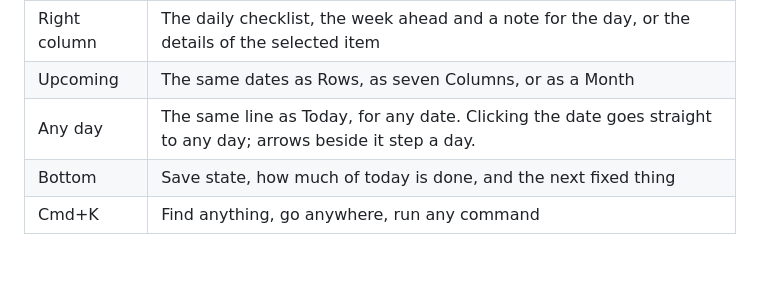
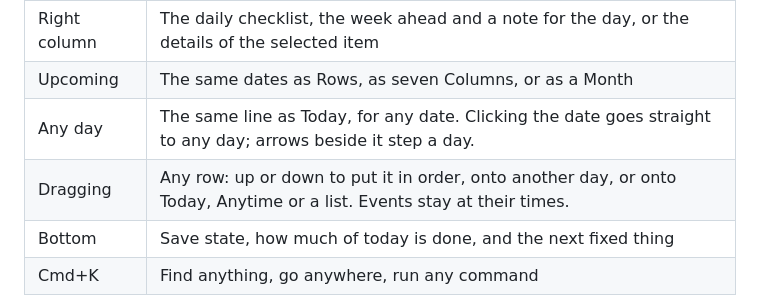
Before and after one commit to joshuajyi/daily-organizer, a Markdown page: docs/DESIGN.md, the part around the change. GitHub-like rendering; blank space fills up the shorter version.

```diff
--- a/docs/DESIGN.md
+++ b/docs/DESIGN.md
@@ -70,6 +70,7 @@ text to stand out.
 | Right column | The daily checklist, the week ahead and a note for the day, or the details of the selected item |
 | Upcoming | The same dates as Rows, as seven Columns, or as a Month |
 | Any day | The same line as Today, for any date. Clicking the date goes straight to any day; arrows beside it step a day. |
+| Dragging | Any row: up or down to put it in order, onto another day, or onto Today, Anytime or a list. Events stay at their times. |
 | Bottom | Save state, how much of today is done, and the next fixed thing |
 | Cmd+K | Find anything, go anywhere, run any command |
 
```
Also changed, not shown: README.md (+11 -4 lines), docs/ENGINEERING.md (+52 -11 lines), docs/images/drag.png (added).
